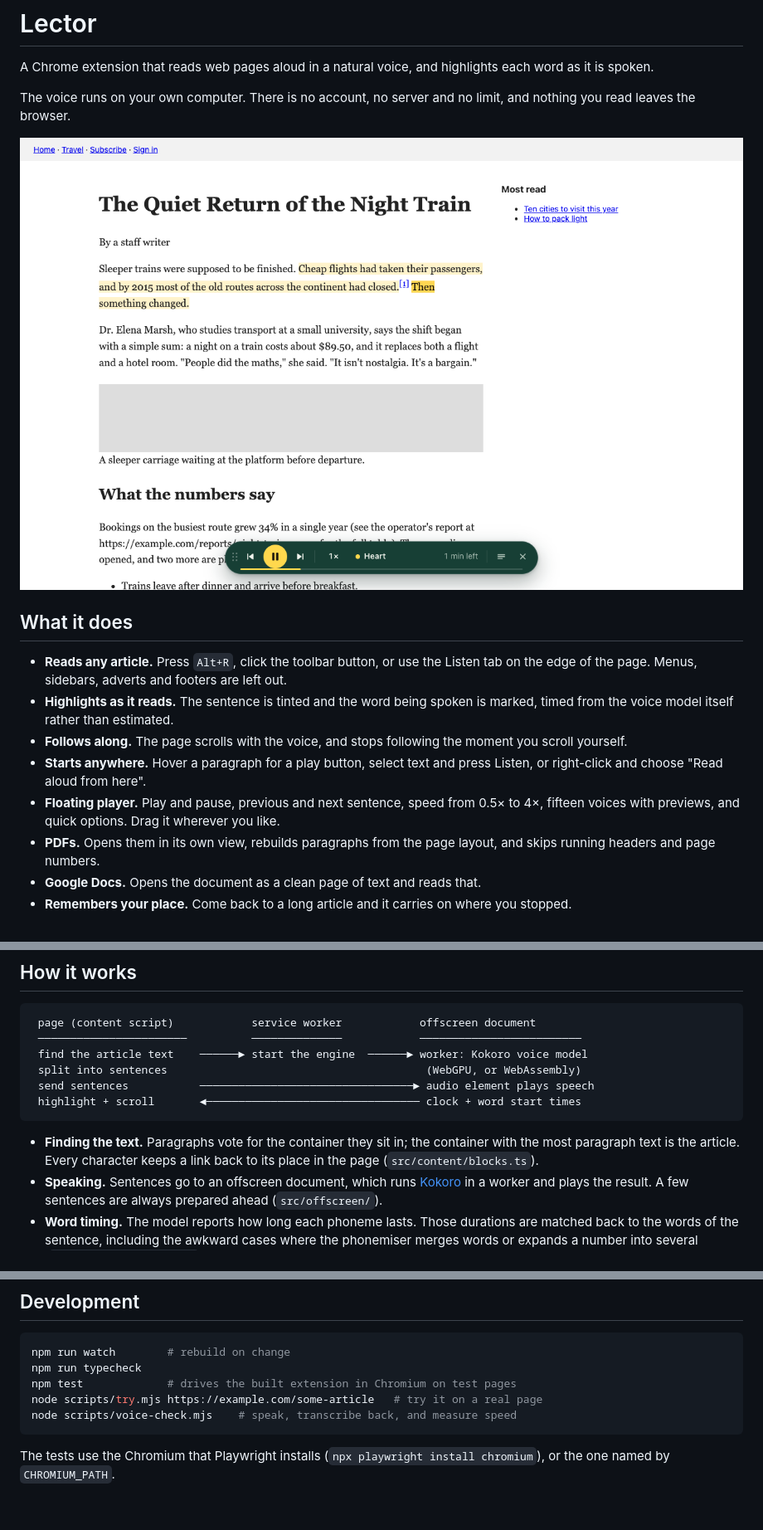
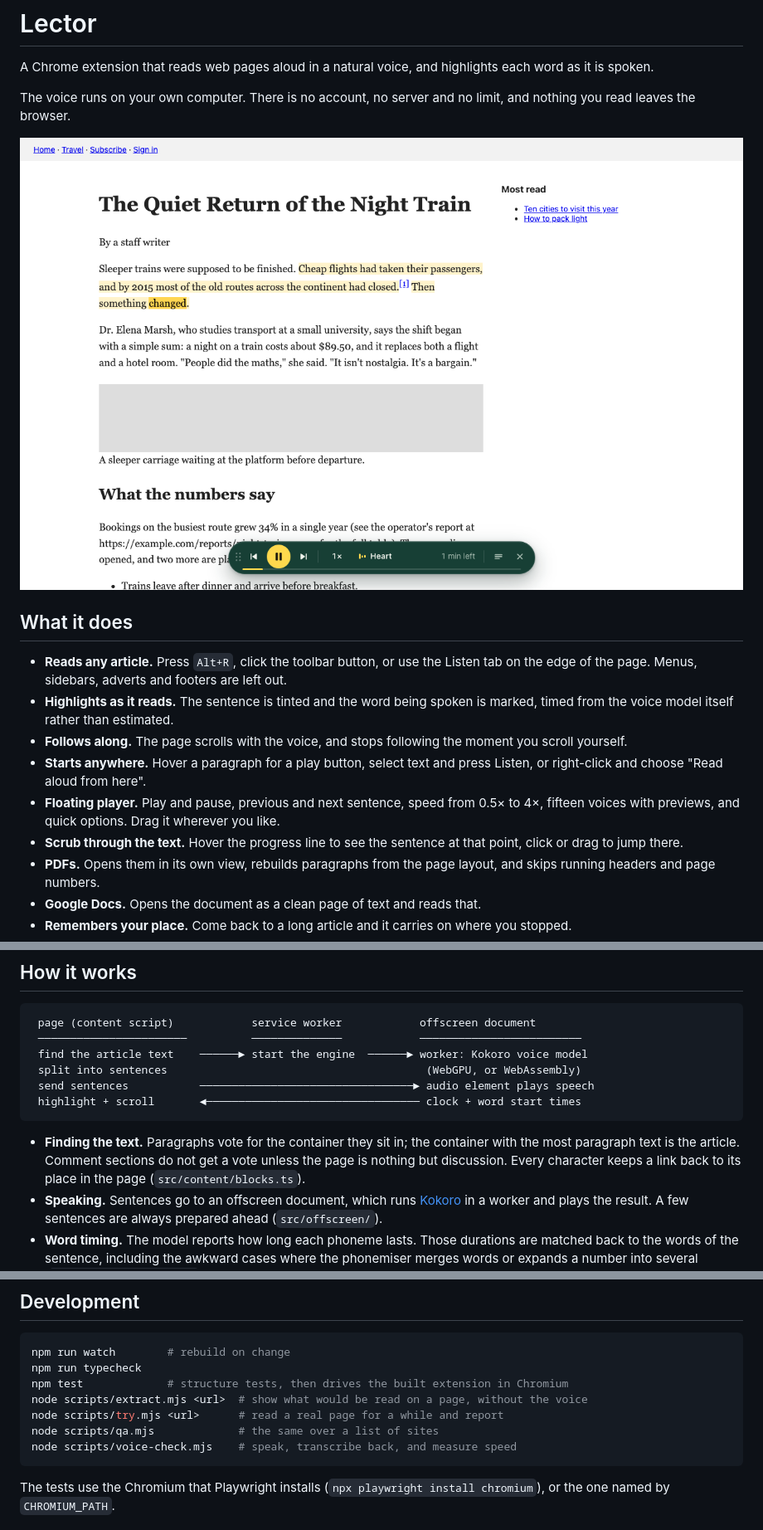
Before and after one commit to ShanTirmizi/lector, a Markdown page: README.md, 3 parts joined by grey strips. Shown at 83% size. Rendered like a GitHub page; pictures changed too: docs/player.png; blank space fills up the shorter version.

````diff
--- a/README.md
+++ b/README.md
@@ -22,6 +22,8 @@ limit, and nothing you read leaves the browser.
 - **Floating player.** Play and pause, previous and next sentence, speed from
   0.5× to 4×, fifteen voices with previews, and quick options. Drag it wherever
   you like.
+- **Scrub through the text.** Hover the progress line to see the sentence at
+  that point, click or drag to jump there.
 - **PDFs.** Opens them in its own view, rebuilds paragraphs from the page
   layout, and skips running headers and page numbers.
 - **Google Docs.** Opens the document as a clean page of text and reads that.
@@ -69,8 +71,9 @@ On a Mac, `Alt` is the Option key. The first two can be changed at
 ```
 
 - **Finding the text.** Paragraphs vote for the container they sit in; the
-  container with the most paragraph text is the article. Every character keeps
-  a link back to its place in the page (`src/content/blocks.ts`).
+  container with the most paragraph text is the article. Comment sections do
+  not get a vote unless the page is nothing but discussion. Every character
+  keeps a link back to its place in the page (`src/content/blocks.ts`).
 - **Speaking.** Sentences go to an offscreen document, which runs
   [Kokoro](https://huggingface.co/hexgrad/Kokoro-82M) in a worker and plays the
   result. A few sentences are always prepared ahead (`src/offscreen/`).
@@ -105,8 +108,10 @@ A longer walkthrough with diagrams is in [docs/how-it-works.html](docs/how-it-wo
 ```bash
 npm run watch        # rebuild on change
 npm run typecheck
-npm test             # drives the built extension in Chromium on test pages
-node scripts/try.mjs https://example.com/some-article   # try it on a real page
+npm test             # structure tests, then drives the built extension in Chromium
+node scripts/extract.mjs <url>  # show what would be read on a page, without the voice
+node scripts/try.mjs <url>      # read a real page for a while and report
+node scripts/qa.mjs             # the same over a list of sites
 node scripts/voice-check.mjs    # speak, transcribe back, and measure speed
 ```
 
````
Also changed, not shown: 9 other files.
